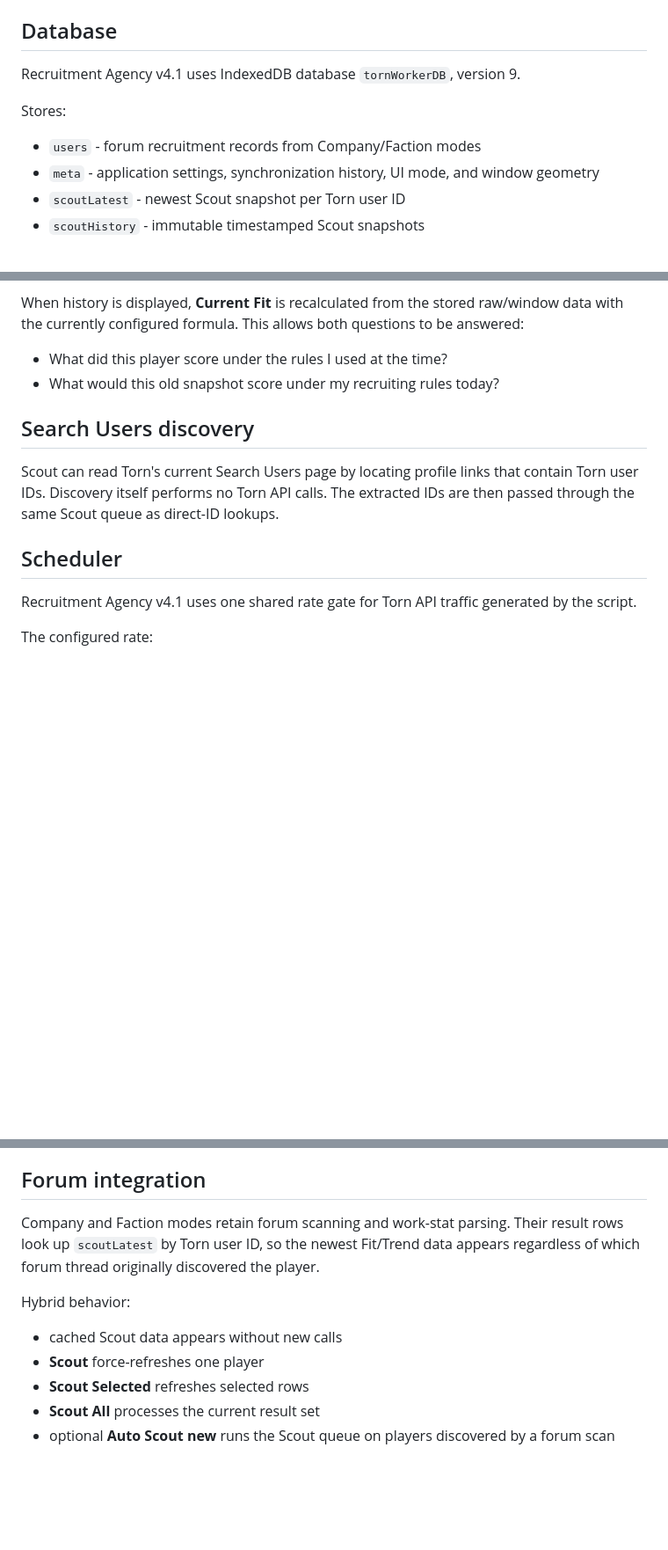
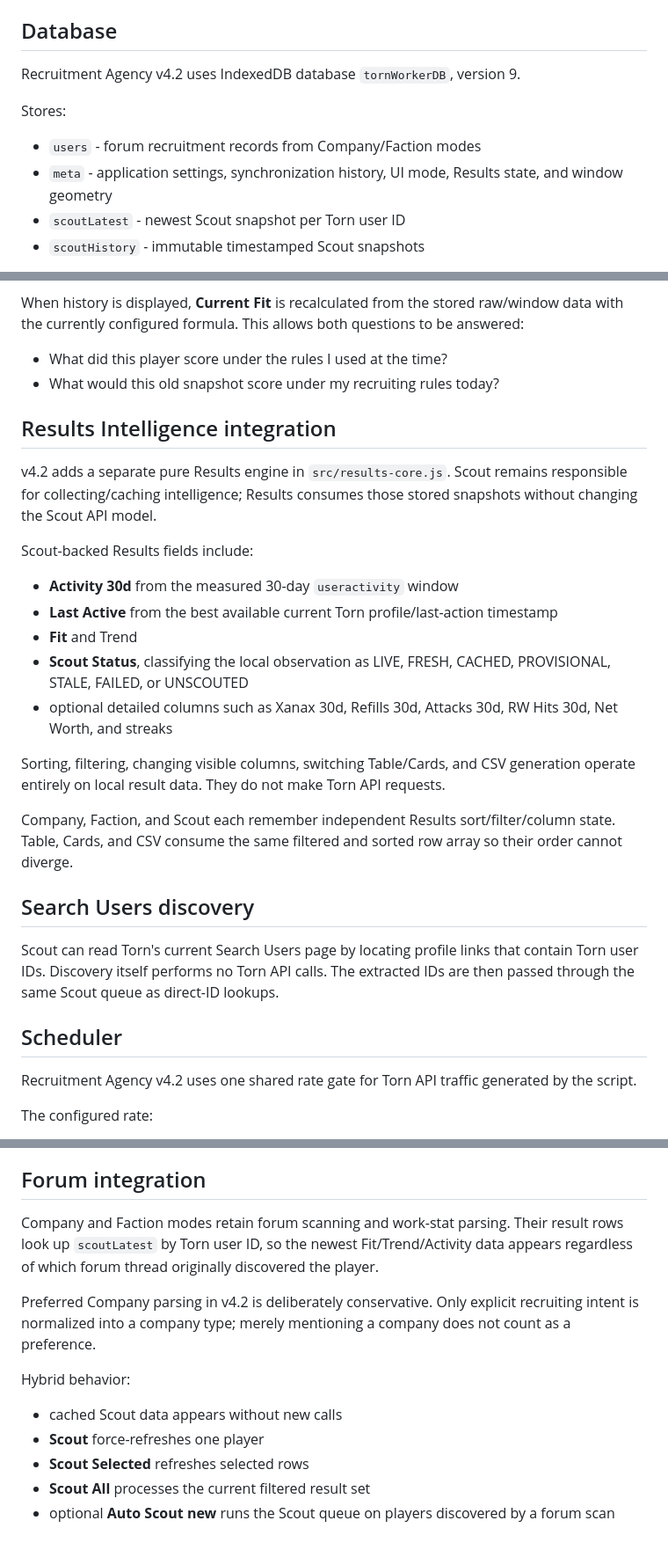
Before and after one commit to R4G3RUNN3R/Torn-Recruitment-Agency, a Markdown page: docs/scout-engine.md, 3 parts joined by grey strips. Shown at 88% size. Drawn GitHub-style; blank space fills up the shorter version.

Commit message:
docs: document v4.2 Results and Scout integration

```diff
--- a/docs/scout-engine.md
+++ b/docs/scout-engine.md
@@ -46,12 +46,12 @@ Every completed measurement is also stored permanently in `scoutHistory`.
 
 ## Database
 
-Recruitment Agency v4.1 uses IndexedDB database `tornWorkerDB`, version 9.
+Recruitment Agency v4.2 uses IndexedDB database `tornWorkerDB`, version 9.
 
 Stores:
 
 - `users` - forum recruitment records from Company/Faction modes
-- `meta` - application settings, synchronization history, UI mode, and window geometry
+- `meta` - application settings, synchronization history, UI mode, Results state, and window geometry
 - `scoutLatest` - newest Scout snapshot per Torn user ID
 - `scoutHistory` - immutable timestamped Scout snapshots
 
@@ -75,13 +75,29 @@ When history is displayed, **Current Fit** is recalculated from the stored raw/w
 - What did this player score under the rules I used at the time?
 - What would this old snapshot score under my recruiting rules today?
 
+## Results Intelligence integration
+
+v4.2 adds a separate pure Results engine in `src/results-core.js`. Scout remains responsible for collecting/caching intelligence; Results consumes those stored snapshots without changing the Scout API model.
+
+Scout-backed Results fields include:
+
+- **Activity 30d** from the measured 30-day `useractivity` window
+- **Last Active** from the best available current Torn profile/last-action timestamp
+- **Fit** and Trend
+- **Scout Status**, classifying the local observation as LIVE, FRESH, CACHED, PROVISIONAL, STALE, FAILED, or UNSCOUTED
+- optional detailed columns such as Xanax 30d, Refills 30d, Attacks 30d, RW Hits 30d, Net Worth, and streaks
+
+Sorting, filtering, changing visible columns, switching Table/Cards, and CSV generation operate entirely on local result data. They do not make Torn API requests.
+
+Company, Faction, and Scout each remember independent Results sort/filter/column state. Table, Cards, and CSV consume the same filtered and sorted row array so their order cannot diverge.
+
 ## Search Users discovery
 
 Scout can read Torn's current Search Users page by locating profile links that contain Torn user IDs. Discovery itself performs no Torn API calls. The extracted IDs are then passed through the same Scout queue as direct-ID lookups.
 
 ## Scheduler
 
-Recruitment Agency v4.1 uses one shared rate gate for Torn API traffic generated by the script.
+Recruitment Agency v4.2 uses one shared rate gate for Torn API traffic generated by the script.
 
 The configured rate:
 
@@ -118,12 +134,14 @@ A flat player's totals can genuinely be identical, so a `flat` result does not a
 
 ## Forum integration
 
-Company and Faction modes retain forum scanning and work-stat parsing. Their result rows look up `scoutLatest` by Torn user ID, so the newest Fit/Trend data appears regardless of which forum thread originally discovered the player.
+Company and Faction modes retain forum scanning and work-stat parsing. Their result rows look up `scoutLatest` by Torn user ID, so the newest Fit/Trend/Activity data appears regardless of which forum thread originally discovered the player.
+
+Preferred Company parsing in v4.2 is deliberately conservative. Only explicit recruiting intent is normalized into a company type; merely mentioning a company does not count as a preference.
 
 Hybrid behavior:
 
 - cached Scout data appears without new calls
 - **Scout** force-refreshes one player
 - **Scout Selected** refreshes selected rows
-- **Scout All** processes the current result set
+- **Scout All** processes the current filtered result set
 - optional **Auto Scout new** runs the Scout queue on players discovered by a forum scan
```
Also changed, not shown: other parts of docs/scout-engine.md (+1 -1 lines).
